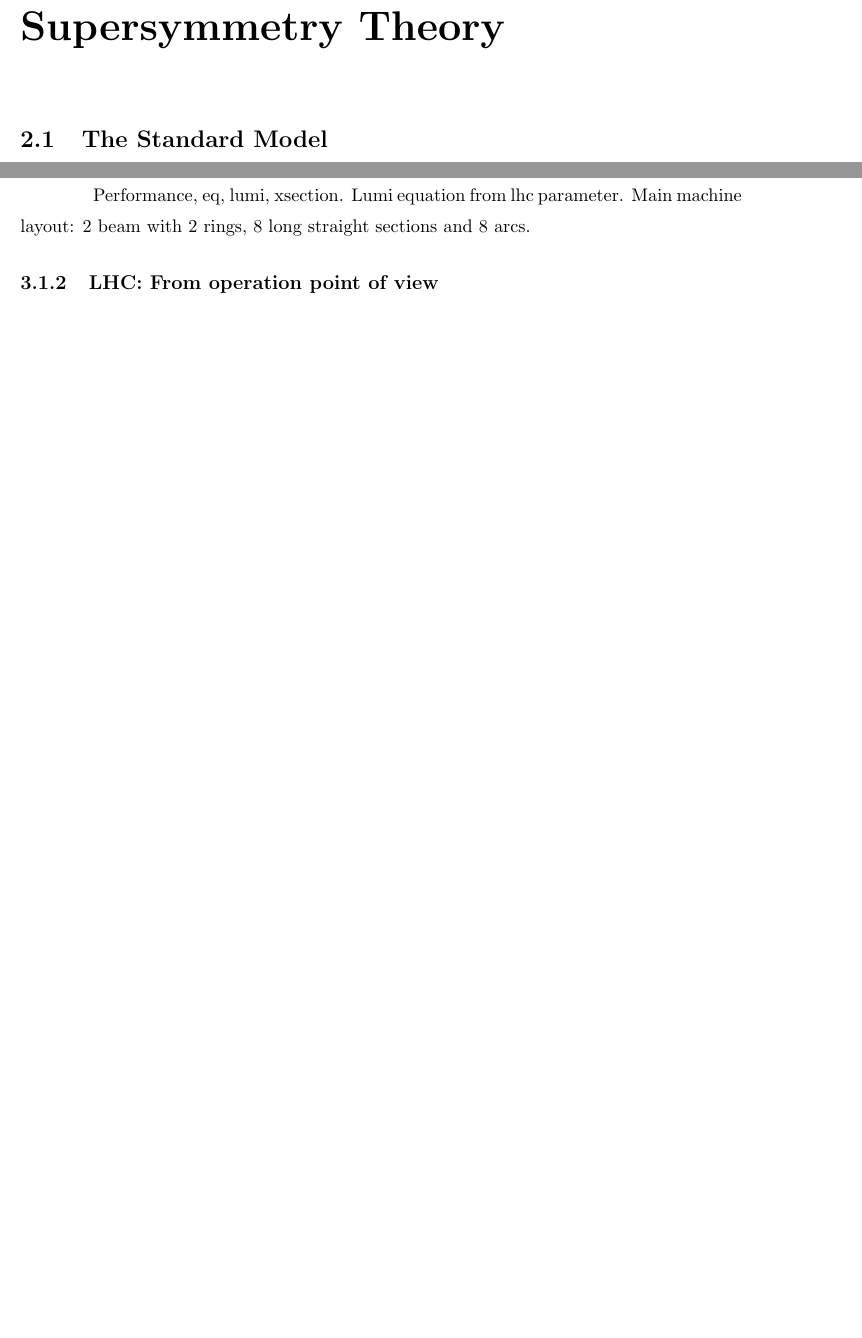
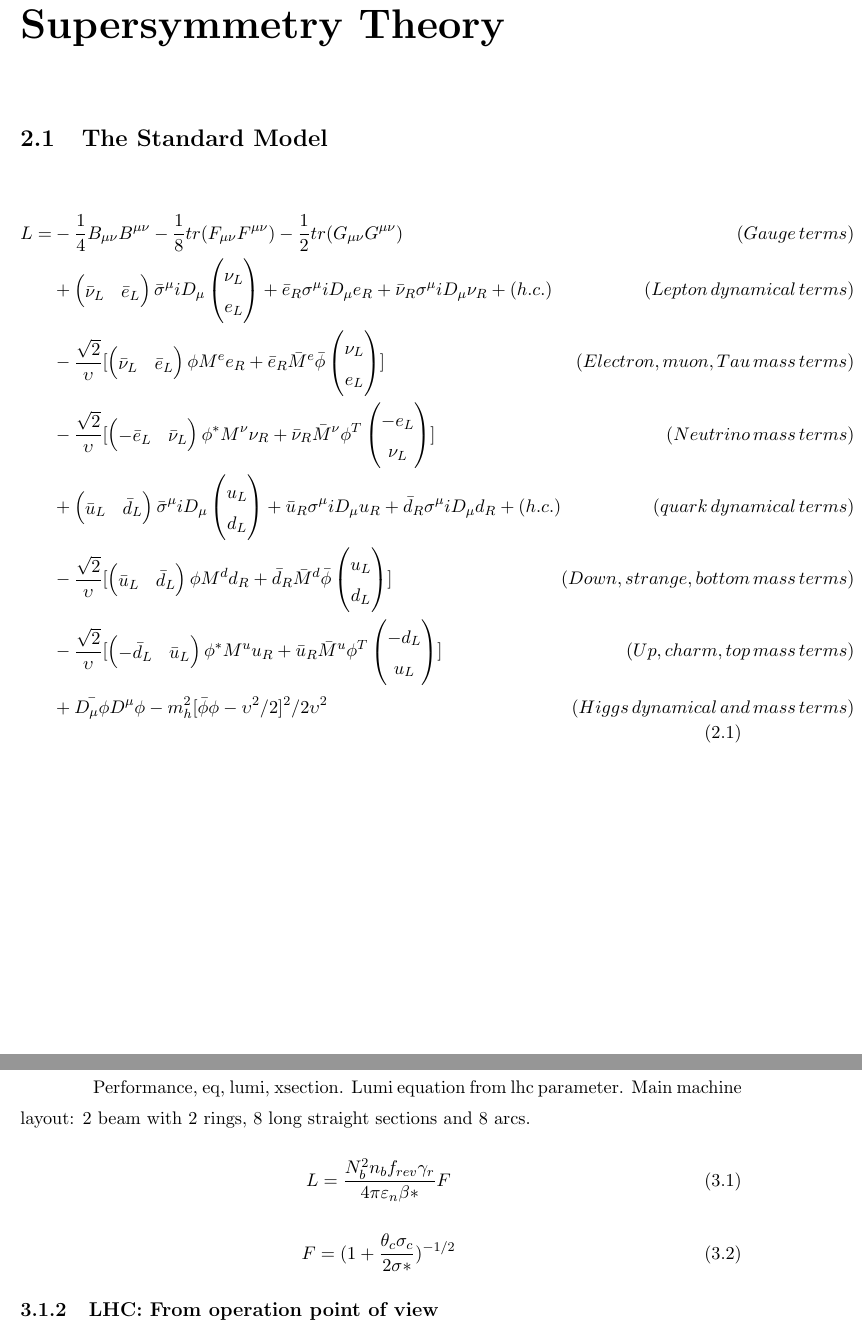
Before and after one commit to weihuacern/PHDThesis_SUSYSearch, a LaTeX thesis (thesis.tex, which reads sections/c2_SMAndSUSY.tex, sections/c3_LHCAndCMS.tex): two parts of pages 12 and 13 of 18 before the commit and two parts of pages 13 and 15 of 20 after it, joined at a grey line, cut so that both start at the same text, the shorter picture padded with empty space. Compiled offline with pdfLaTeX; a LaTeX package or settings file that is missing is left out.

Commit message:
add several equations

```diff
--- a/sections/c2_SMAndSUSY.tex
+++ b/sections/c2_SMAndSUSY.tex
@@ -1,6 +1,23 @@
 \chapter{The Standard Model and The Supersymmetry Theory}
 
 \section{The Standard Model}
+
+\begin{equation}
+ \begin{alignedat}{2}
+ %\begin{split}
+  L = & -\frac{1}{4}B_{\mu\nu}B^{\mu\nu} - \frac{1}{8}tr(F_{\mu\nu}F^{\mu\nu}) - \frac{1}{2}tr(G_{\mu\nu}G^{\mu\nu}) & (Gauge \, terms) \\
+      & +\begin{pmatrix} \bar{\nu}_{L} & \bar{e}_{L} \end{pmatrix}\bar{\sigma}^{\mu}iD_{\mu}\begin{pmatrix} \nu_{L} \\ e_{L} \end{pmatrix} + \bar{e}_{R}\sigma^{\mu}iD_{\mu}e_{R} + \bar{\nu}_{R}\sigma^{\mu}iD_{\mu}\nu_{R} + (h.c.) & (Lepton \, dynamical \, terms) \\
+      & -\frac{\sqrt{2}}{\upsilon}[\begin{pmatrix} \bar{\nu}_{L} & \bar{e}_{L} \end{pmatrix}\phi M^{e}e_{R} + \bar{e}_{R}\bar{M}^{e}\bar{\phi}\begin{pmatrix} \nu_{L} \\ e_{L} \end{pmatrix}] & (Electron, muon, Tau \, mass \, terms) \\
+      & -\frac{\sqrt{2}}{\upsilon}[\begin{pmatrix} -\bar{e}_{L} & \bar{\nu}_{L} \end{pmatrix}\phi^{*} M^{\nu}\nu_{R} + \bar{\nu}_{R}\bar{M}^{\nu}\phi^{T}\begin{pmatrix} -e_{L} \\ \nu_{L} \end{pmatrix}] & (Neutrino \, mass \, terms) \\
+      & +\begin{pmatrix} \bar{u}_{L} & \bar{d}_{L} \end{pmatrix}\bar{\sigma}^{\mu}iD_{\mu}\begin{pmatrix} u_{L} \\ d_{L} \end{pmatrix} + \bar{u}_{R}\sigma^{\mu}iD_{\mu}u_{R} + \bar{d}_{R}\sigma^{\mu}iD_{\mu}d_{R} + (h.c.) & (quark \, dynamical \, terms) \\
+      & -\frac{\sqrt{2}}{\upsilon}[\begin{pmatrix} \bar{u}_{L} & \bar{d}_{L} \end{pmatrix}\phi M^{d}d_{R} + \bar{d}_{R}\bar{M}^{d}\bar{\phi}\begin{pmatrix} u_{L} \\ d_{L} \end{pmatrix}] & (Down, strange, bottom \, mass \, terms) \\
+      & -\frac{\sqrt{2}}{\upsilon}[\begin{pmatrix} -\bar{d}_{L} & \bar{u}_{L} \end{pmatrix}\phi^{*} M^{u}u_{R} + \bar{u}_{R}\bar{M}^{u}\phi^{T}\begin{pmatrix} -d_{L} \\ u_{L} \end{pmatrix}] & (Up, charm, top \, mass \, terms) \\
+      & +\bar{D_{\mu}\phi}D^{\mu}\phi - m_{h}^{2}[\bar{\phi}\phi-\upsilon^{2}/2]^{2}/2\upsilon^{2} & (Higgs \, dynamical \, and \, mass \, terms)
+ %\end{split}
+ \end{alignedat}
+ \label{eq:c3lhcgeof}
+\end{equation}
+
 \subsection{1}
 \subsection{2}
 \subsection{3}
--- a/sections/c3_LHCAndCMS.tex
+++ b/sections/c3_LHCAndCMS.tex
@@ -5,15 +5,26 @@ The Large Hadron Collider(LHC) is the largest and most powerful superconducting
 \subsection{LHC: Performance and Main machine layout}
 
 \begin{figure}[htbp]
-\begin{center}
-\includegraphics[width=0.59\textwidth]{figures/c3/c3_lhc_latticelayout.jpg}
-\end{center}
-\caption{abcf}
-\label{fig:c3lhclayout}
+ \begin{center}
+  \includegraphics[width=0.59\textwidth]{figures/c3/c3_lhc_latticelayout.jpg}
+ \end{center}
+ \caption{abcf}
+ \label{fig:c3lhclayout}
 \end{figure}
 
 Performance, eq, lumi, xsection. Lumi equation from lhc parameter.
 Main machine layout: 2 beam with 2 rings, 8 long straight sections and 8 arcs.
+
+\begin{equation}
+ L = \frac{N^{2}_{b}n_{b}f_{rev}\gamma_{r}}{4\pi \varepsilon_{n}\beta *}F \;
+ \label{eq:c3lhclumi}
+\end{equation}
+
+\begin{equation}
+ F = (1+\frac{\theta_{c}\sigma_{c}}{2\sigma *})^{-1/2} \;
+ \label{eq:c3lhcgeof}
+\end{equation}
+
 \subsection{LHC: From operation point of view}
 LHC accelerator mode and beam mode.
 
```
Also changed, not shown: 6 other files.
